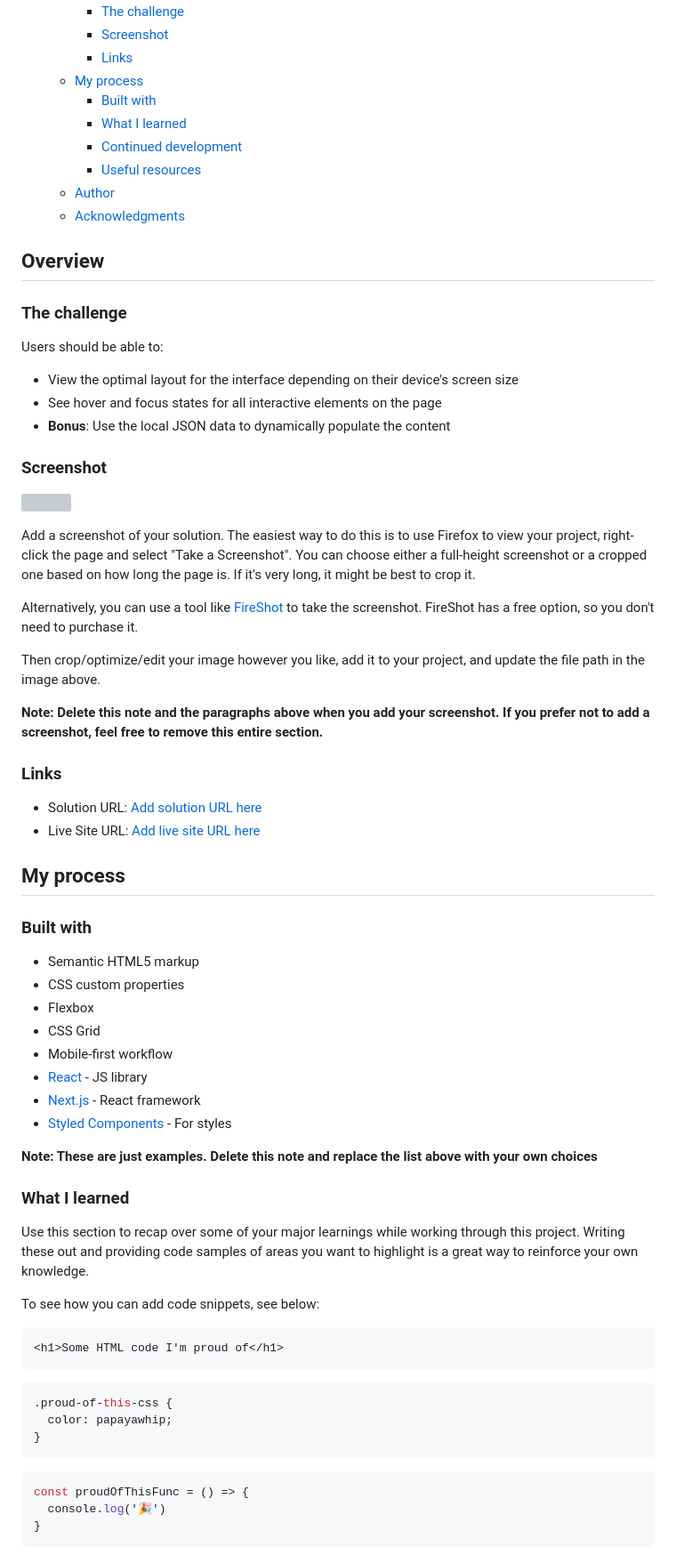
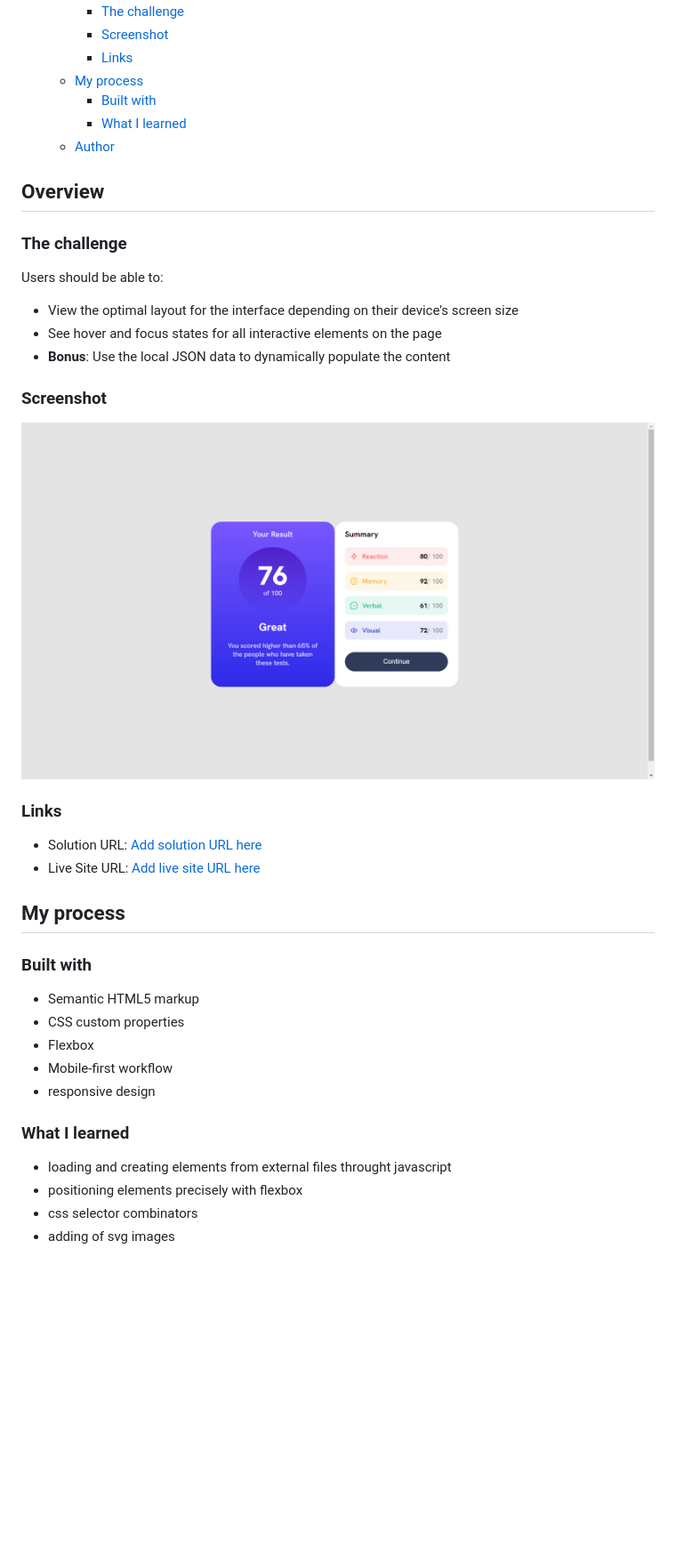
Before and after one commit to NAGENDRA-BABU-MARASU/results-summary-page-FrontendMentor, a Markdown page: README-template.md, the part around the change printed below. Shown: that part at 89% size. Drawn GitHub-style; pictures changed too: screenshot.png (added); blank space fills up the shorter version; grey boxes are pictures that could not be loaded.

Commit message:
dynamic content loading completed

````diff
--- a/README-template.md
+++ b/README-template.md
@@ -13,10 +13,7 @@ This is a solution to the [Results summary component challenge on Frontend Mento
   - [My process](#my-process)
     - [Built with](#built-with)
     - [What I learned](#what-i-learned)
-    - [Continued development](#continued-development)
-    - [Useful resources](#useful-resources)
   - [Author](#author)
-  - [Acknowledgments](#acknowledgments)
 
 ## Overview
 
@@ -30,15 +27,8 @@ Users should be able to:
 
 ### Screenshot
 
-![](./screenshot.jpg)
+![](./screenshot.png)
 
-Add a screenshot of your solution. The easiest way to do this is to use Firefox to view your project, right-click the page and select "Take a Screenshot". You can choose either a full-height screenshot or a cropped one based on how long the page is. If it's very long, it might be best to crop it.
-
-Alternatively, you can use a tool like [FireShot](https://getfireshot.com/) to take the screenshot. FireShot has a free option, so you don't need to purchase it.
-
-Then crop/optimize/edit your image however you like, add it to your project, and update the file path in the image above.
-
-**Note: Delete this note and the paragraphs above when you add your screenshot. If you prefer not to add a screenshot, feel free to remove this entire section.**
 
 ### Links
 
@@ -52,31 +42,13 @@ Then crop/optimize/edit your image however you like, add it to your project, and
 - Semantic HTML5 markup
 - CSS custom properties
 - Flexbox
-- CSS Grid
 - Mobile-first workflow
-- [React](https://reactjs.org/) - JS library
-- [Next.js](https://nextjs.org/) - React framework
-- [Styled Components](https://styled-components.com/) - For styles
-
-**Note: These are just examples. Delete this note and replace the list above with your own choices**
+- responsive design
 
 ### What I learned
 
-Use this section to recap over some of your major learnings while working through this project. Writing these out and providing code samples of areas you want to highlight is a great way to reinforce your own knowledge.
+- loading and creating elements from external files throught javascript
+- positioning elements precisely with flexbox
+- css selector combinators
+- adding of svg images
 
-To see how you can add code snippets, see below:
-
-```html
-<h1>Some HTML code I'm proud of</h1>
-```
-```css
-.proud-of-this-css {
-  color: papayawhip;
-}
-```
-```js
-const proudOfThisFunc = () => {
-  console.log('🎉')
-}
-```
-
````
Also changed, not shown: other parts of README-template.md (+2 -27 lines), 2 other files.
